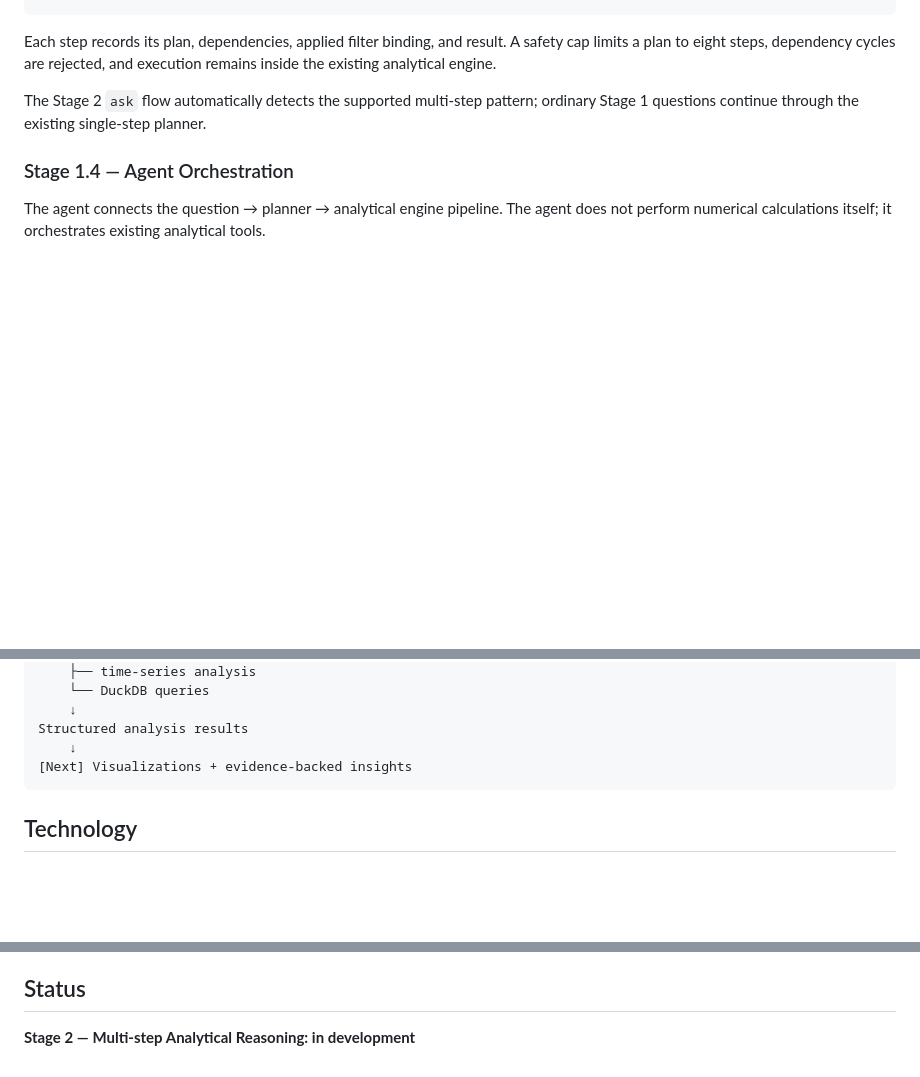
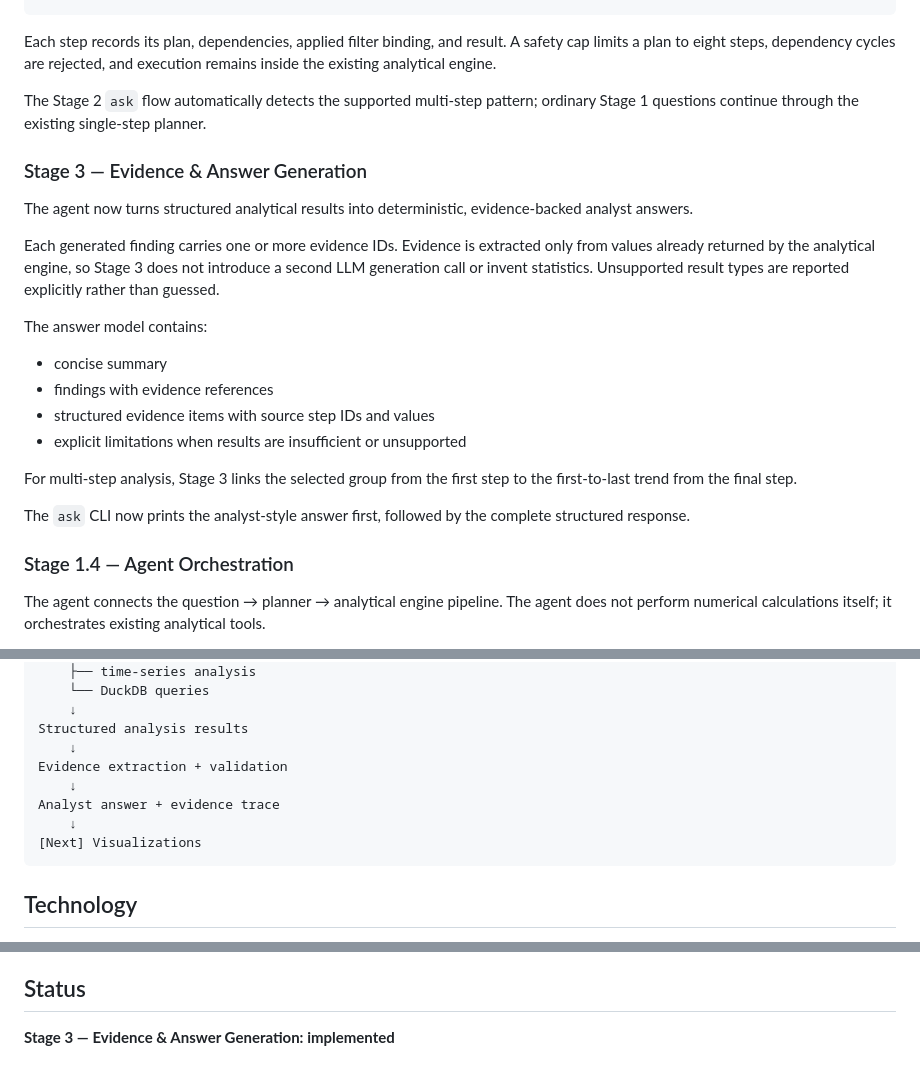
Before and after one commit to Megha-2-Paul/ai-data-analyst-agent, a Markdown page: README.md, 3 parts joined by grey strips. GitHub-like rendering; blank space fills up the shorter version.

Commit message:
docs: document Stage 3 evidence and answer generation

```diff
--- a/README.md
+++ b/README.md
@@ -103,6 +103,23 @@ Each step records its plan, dependencies, applied filter binding, and result. A
 
 The Stage 2 `ask` flow automatically detects the supported multi-step pattern; ordinary Stage 1 questions continue through the existing single-step planner.
 
+### Stage 3 — Evidence & Answer Generation
+
+The agent now turns structured analytical results into deterministic, evidence-backed analyst answers.
+
+Each generated finding carries one or more evidence IDs. Evidence is extracted only from values already returned by the analytical engine, so Stage 3 does not introduce a second LLM generation call or invent statistics. Unsupported result types are reported explicitly rather than guessed.
+
+The answer model contains:
+
+- concise summary
+- findings with evidence references
+- structured evidence items with source step IDs and values
+- explicit limitations when results are insufficient or unsupported
+
+For multi-step analysis, Stage 3 links the selected group from the first step to the first-to-last trend from the final step.
+
+The `ask` CLI now prints the analyst-style answer first, followed by the complete structured response.
+
 ### Stage 1.4 — Agent Orchestration
 
 The agent connects the question → planner → analytical engine pipeline. The agent does not perform numerical calculations itself; it orchestrates existing analytical tools.
@@ -132,7 +149,11 @@ Analytical tools
     ↓
 Structured analysis results
     ↓
-[Next] Visualizations + evidence-backed insights
+Evidence extraction + validation
+    ↓
+Analyst answer + evidence trace
+    ↓
+[Next] Visualizations
 ~~~
 
 ## Technology
@@ -151,4 +172,4 @@ This repository is being developed incrementally. Each stage is validated before
 
 ## Status
 
-**Stage 2 — Multi-step Analytical Reasoning: in development**
+**Stage 3 — Evidence & Answer Generation: implemented**
```
